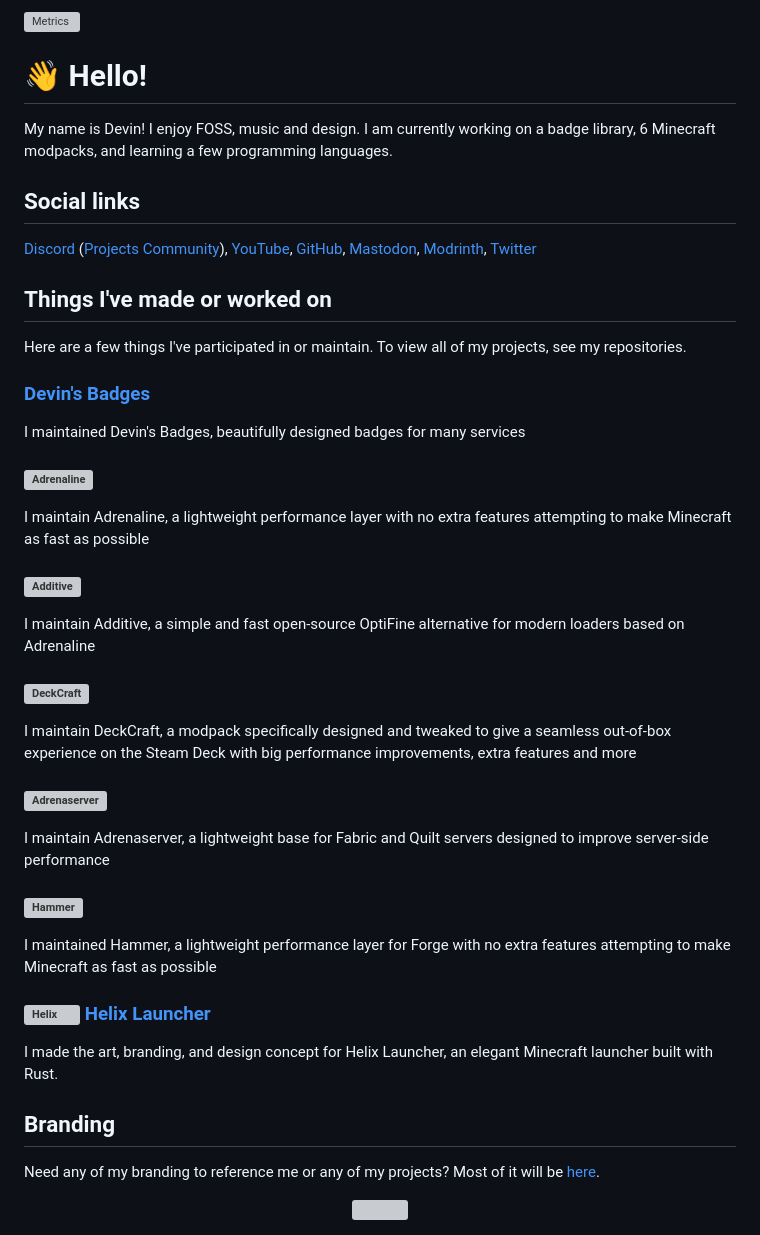
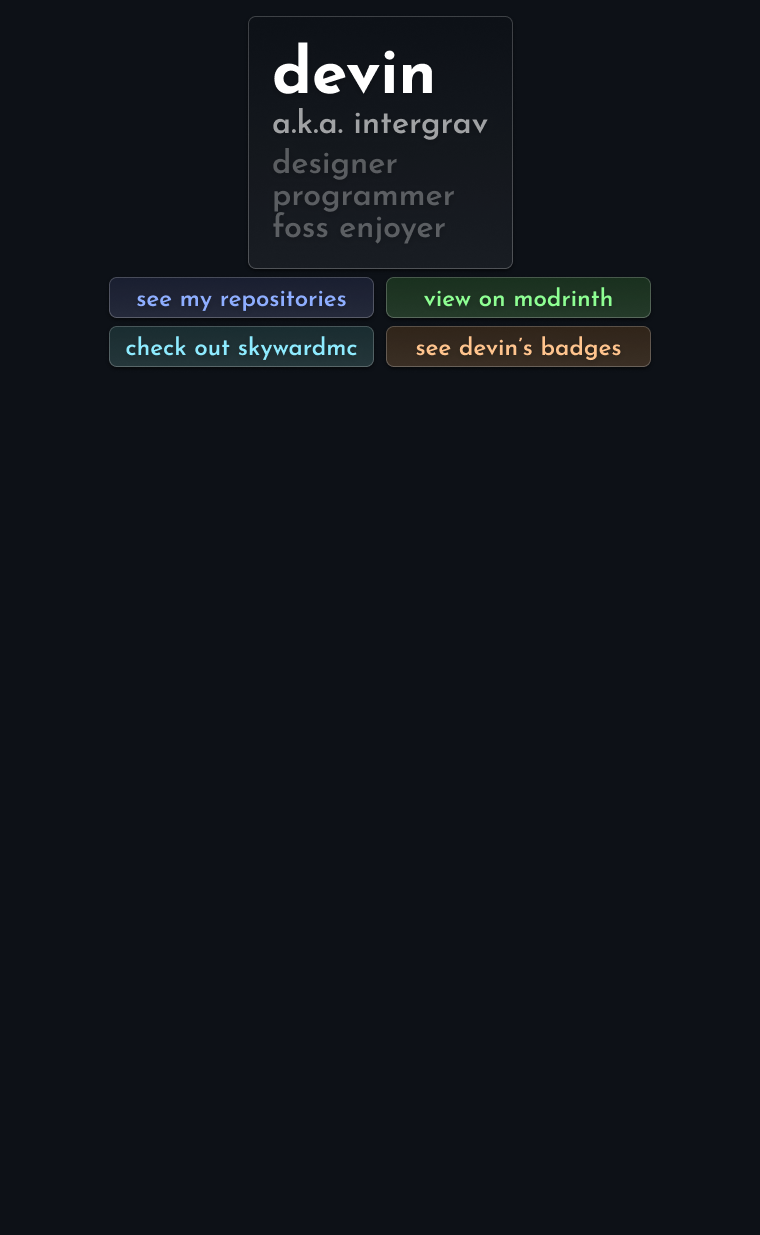
Before and after one commit to intergrav/intergrav, a Markdown page: README.md, the part around the change. GitHub-like rendering; pictures changed too: .github/static/about.png (added), .github/static/devins-badges.png (added), .github/static/modrinth.png (added); blank space fills up the shorter version; grey boxes are pictures that could not be loaded.

Commit message:
redesign readme

```diff
--- a/README.md
+++ b/README.md
@@ -1,40 +1,11 @@
-<img align="right" src="/github-metrics.svg" alt="Metrics" width="364">
-
-# 👋 Hello!
-
-My name is Devin! I enjoy FOSS, music and design. I am currently working on a badge library, 6 Minecraft modpacks, and learning a few programming languages.
-
-## Social links
-
-[Discord](https://discord.com/users/418219211043897344) ([Projects Community](https://discord.gg/36Tv44cYte)), [YouTube](https://youtube.com/c/UltraStorm), [GitHub](https://github.com/intergrav), <a rel="me" href="https://floss.social/@intergrav">Mastodon</a>, [Modrinth](https://modrinth.com/user/Devin), [Twitter](https://twitter.com/Ultr4Storm)
-
-## Things I've made or worked on
-
-Here are a few things I've participated in or maintain. To view all of my projects, see my repositories.
-
-### [Devin's Badges](https://github.com/intergrav/devins-badges)
-I maintained Devin's Badges, beautifully designed badges for many services
-
-### <a href="https://modrinth.com/project/Adrenaline"><img alt="Adrenaline" src="https://github.com/intergrav/Branding/blob/main/adrenaline/adrenaline_textlogo_256h.png" height="40"></a>
-I maintain Adrenaline, a lightweight performance layer with no extra features attempting to make Minecraft as fast as possible
-
-### <a href="https://modrinth.com/project/Additive"><img alt="Additive" src="https://github.com/intergrav/Branding/blob/main/additive/additive_textlogo_256h.png" height="36"></a>
-I maintain Additive, a simple and fast open-source OptiFine alternative for modern loaders based on Adrenaline
-
-### <a href="https://modrinth.com/project/DeckCraft"><img alt="DeckCraft" src="https://github.com/intergrav/Branding/blob/main/deckcraft/wordmark/wordmark_256h.png" height="28"></a>
-I maintain DeckCraft, a modpack specifically designed and tweaked to give a seamless out-of-box experience on the Steam Deck with big performance improvements, extra features and more
-
-### <a href="https://modrinth.com/project/Adrenaserver"><img alt="Adrenaserver" src="https://github.com/intergrav/Branding/blob/main/adrenaserver/adrenaserver_text_256h.png" height="22"></a>
-I maintain Adrenaserver, a lightweight base for Fabric and Quilt servers designed to improve server-side performance
-
-### <a href="https://modrinth.com/project/Hammer"><img alt="Hammer" src="https://github.com/intergrav/Branding/blob/main/hammer/hammer_textlogo_256h.png" height="38"></a>
-I maintained Hammer, a lightweight performance layer for Forge with no extra features attempting to make Minecraft as fast as possible
-
-### [<img alt="Helix" src="https://github.com/HelixLauncher/Art/blob/main/branding/helix-thick/helix-thick_64h.png" height="24">](https://github.com/HelixLauncher/HelixLauncher) [Helix Launcher](https://github.com/HelixLauncher/HelixLauncher)
-I made the art, branding, and design concept for Helix Launcher, an elegant Minecraft launcher built with Rust.
-
-## Branding
-
-Need any of my branding to reference me or any of my projects? Most of it will be [here](https://github.com/intergrav/Branding).
-
-<div align="center"><img src="https://hits.seeyoufarm.com/api/count/incr/badge.svg?url=https%3A%2F%2Fgithub.com%2Fintergrav&count_bg=%23304057&title_bg=%23304057&icon=&icon_color=%23E7E7E7&title=hits&edge_flat=false"/></div>
+<div align="center">
+    <div>
+        <img src=".github/static/about.png" alt="devin - a.k.a. intergrav - designer, programmer, foss enjoyer">
+    </div>
+    <div>
+        <a href="https://github.com/intergrav?tab=repositories&sort=stargazers"><img src=".github/static/repositories.png" alt="see my repositories"></a>
+        <a href="https://modrinth.com/user/devin"><img src=".github/static/modrinth.png" alt="view on modrinth"></a>
+        <a href="https://github.com/skywardmc"><img src=".github/static/skywardmc.png" alt="check out skywardmc"></a>
+        <a href="https://github.com/intergrav/devins-badges"><img src=".github/static/devins-badges.png" alt="see devin's badges"></a>
+    </div>
+</div>
```
